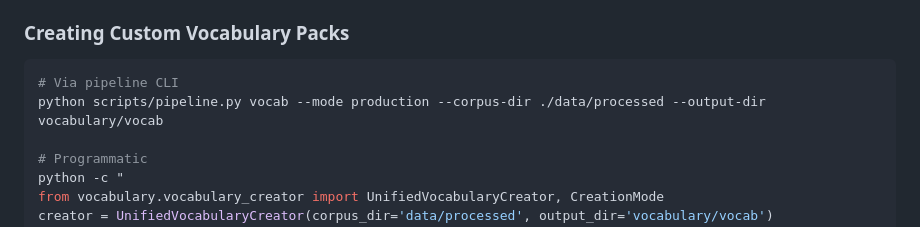
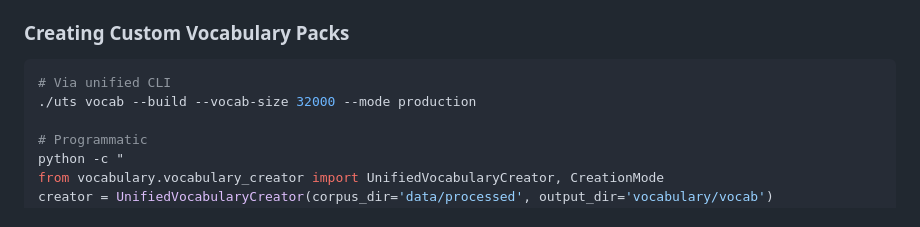
Before and after one commit to code-with-zeeshan/universal-translation-system, a Markdown page: docs/Vocabulary_Guide.md, the part around the change. Rendered like a GitHub page.

````diff
--- a/docs/Vocabulary_Guide.md
+++ b/docs/Vocabulary_Guide.md
@@ -68,8 +68,8 @@ let result = try await translator.translate(text: "Hello", from: "en", to: "zh")
 
 ### Creating Custom Vocabulary Packs
 ```bash
-# Via pipeline CLI
-python scripts/pipeline.py vocab --mode production --corpus-dir ./data/processed --output-dir vocabulary/vocab
+# Via unified CLI
+./uts vocab --build --vocab-size 32000 --mode production
 
 # Programmatic
 python -c "
````
Also changed, not shown: SETUP_COMMANDS.md (+13 -0 lines), docs/environment-variables.md (+1 -1 lines).
